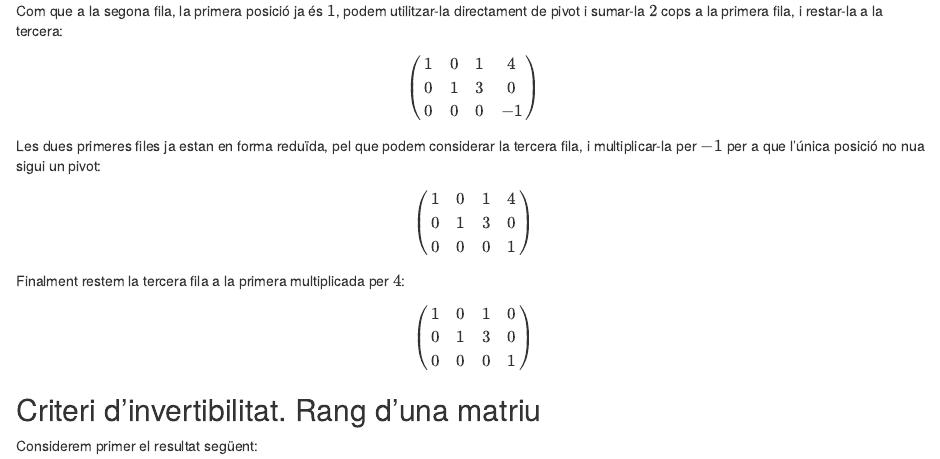
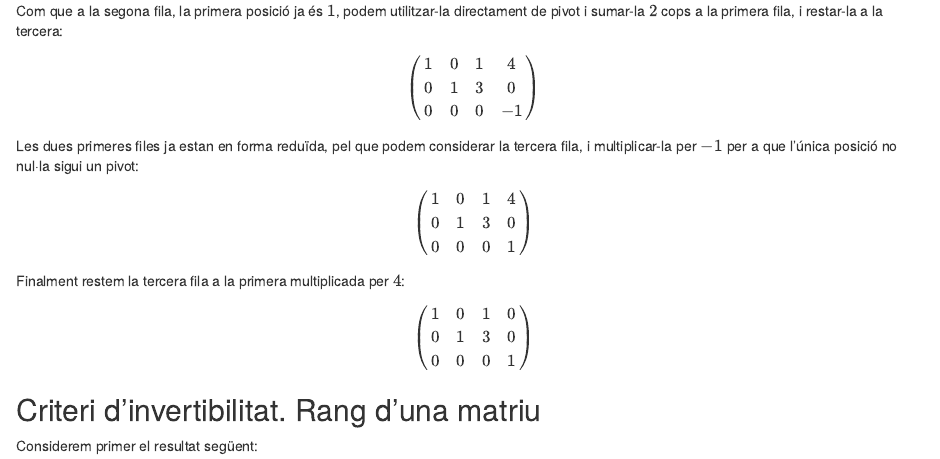
Before and after one commit to mmasdeu/algebralineal, an R Markdown document (src/1_Matrius_eq_lin.Rmd): the page in a window 1100 px wide, from 6220 px down. Rendered offline with R 4.5, knitr and Pandoc, with nearby package versions.

Commit message:
Fixed typo

```diff
--- a/src/1_Matrius_eq_lin.Rmd
+++ b/src/1_Matrius_eq_lin.Rmd
@@ -488,7 +488,7 @@ fila, i restar-la a la tercera: $$\begin{pmatrix}
 	1 & 0 & 1 & 4\\0 & 1 & 3 & 0 \\   0 & 0 & 0 & -1
 	\end{pmatrix}$$ Les dues primeres files ja estan en forma reduïda, pel
 que podem considerar la tercera fila, i multiplicar-la per $-1$ per a
-que l'única posició no nua sigui un pivot: $$\begin{pmatrix}
+que l'única posició no nul·la sigui un pivot: $$\begin{pmatrix}
 	1 & 0 & 1 & 4\\0 & 1 & 3 & 0 \\   0 & 0 & 0 & 1
 	\end{pmatrix}$$ Finalment restem la tercera fila a la primera
 multiplicada per $4$: $$\begin{pmatrix}
```
